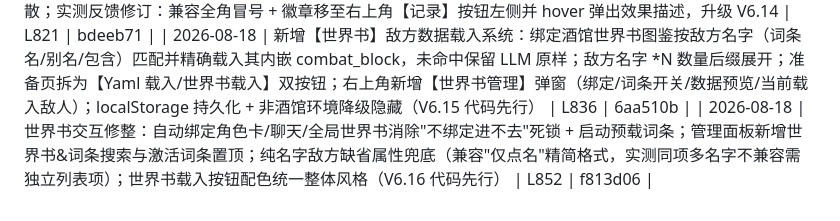
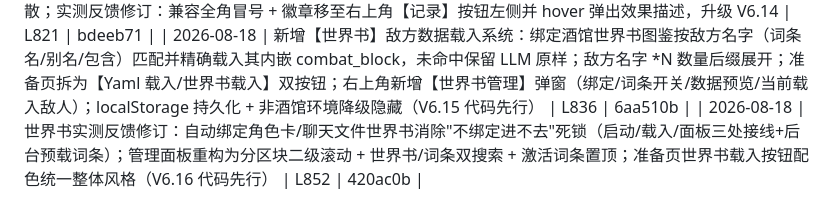
Before and after one commit to bachhoang2463j-a11y/RpgCombat, a Markdown page: LOG-INDEX.md, the part around the change. Rendered like a GitHub page.

Commit message:
docs: 清理并行版本残留——移除 LOG.md 中 f813d06 的重复 LOG-069 记录，LOG-INDEX 修正 LOG-068 行号（L835→L836）并回填 LOG-069 HASH (420ac0b)

```diff
--- a/LOG-INDEX.md
+++ b/LOG-INDEX.md
@@ -74,4 +74,4 @@
 | 2026-08-17 | 修复【舍身】承接者无法触发自身反应技能：提取 runReactionIntercept 辅助函数，守护者承接后可二次化解（防连锁舍身） | L809 | ff9f050 |
 | 2026-08-17 | 新增【场地】战前准备效果系统：我方列表行支持 (场地:xx) 后缀标签，10 个场地效果（回合型 buff 注入/开局一次性），fieldBuff 不可驱散；实测反馈修订：兼容全角冒号 + 徽章移至右上角【记录】按钮左侧并 hover 弹出效果描述，升级 V6.14 | L821 | bdeeb71 |
 | 2026-08-18 | 新增【世界书】敌方数据载入系统：绑定酒馆世界书图鉴按敌方名字（词条名/别名/包含）匹配并精确载入其内嵌 combat_block，未命中保留 LLM 原样；敌方名字 *N 数量后缀展开；准备页拆为【Yaml 载入/世界书载入】双按钮；右上角新增【世界书管理】弹窗（绑定/词条开关/数据预览/当前载入敌人）；localStorage 持久化 + 非酒馆环境降级隐藏（V6.15 代码先行） | L836 | 6aa510b |
-| 2026-08-18 | 世界书交互修整：自动绑定角色卡/聊天/全局世界书消除"不绑定进不去"死锁 + 启动预载词条；管理面板新增世界书&词条搜索与激活词条置顶；纯名字敌方缺省属性兜底（兼容"仅点名"精简格式，实测同项多名字不兼容需独立列表项）；世界书载入按钮配色统一整体风格（V6.16 代码先行） | L852 | f813d06 |
+| 2026-08-18 | 世界书实测反馈修订：自动绑定角色卡/聊天文件世界书消除"不绑定进不去"死锁（启动/载入/面板三处接线+后台预载词条）；管理面板重构为分区块二级滚动 + 世界书/词条双搜索 + 激活词条置顶；准备页世界书载入按钮配色统一整体风格（V6.16 代码先行） | L852 | 420ac0b |
```
Also changed, not shown: LOG.md (+0 -15 lines).
